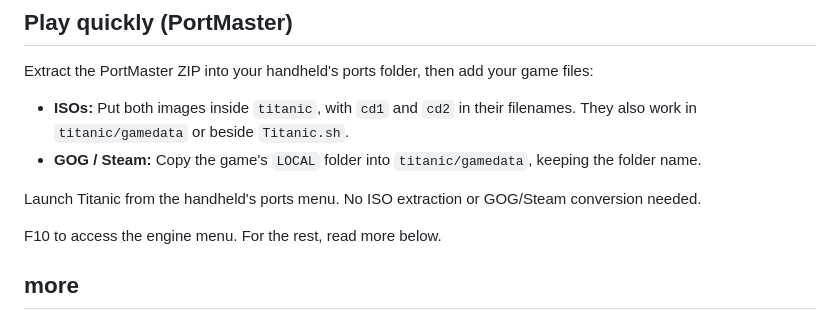
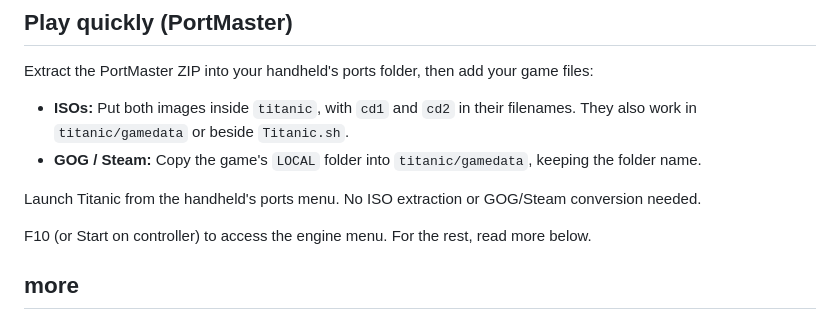
Before and after one commit to itskenny0/titanic-godot, a Markdown page: README.md, the part around the change. Drawn GitHub-style.

Commit message:
Update README for engine menu access instructions

```diff
--- a/README.md
+++ b/README.md
@@ -22,7 +22,7 @@ Extract the PortMaster ZIP into your handheld's ports folder, then add your game
 
 Launch Titanic from the handheld's ports menu. No ISO extraction or GOG/Steam conversion needed.
 
-F10 to access the engine menu. For the rest, read more below.
+F10 (or Start on controller) to access the engine menu. For the rest, read more below.
 
 ## more
 
```
